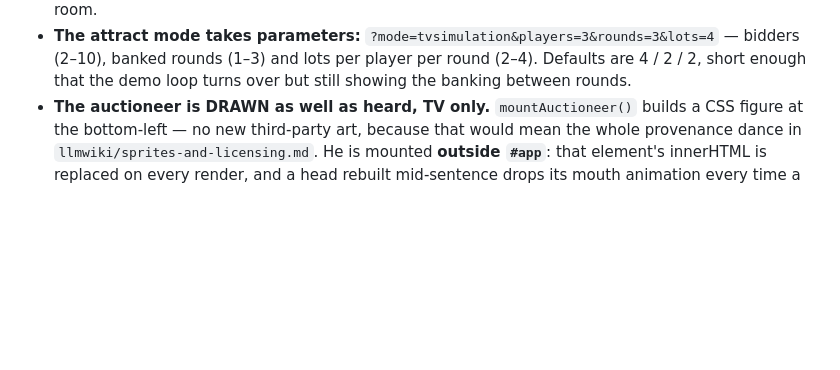
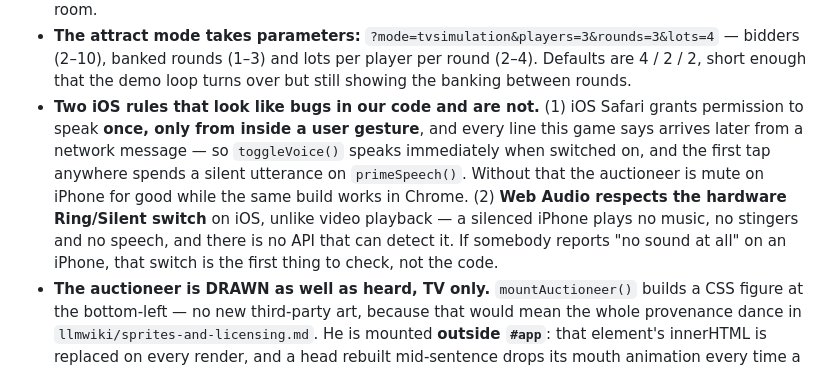
Before and after one commit to Haddley/games, a Markdown page: CLAUDE.md, the part around the change. Rendered like a GitHub page; blank space fills up the shorter version.

Commit message:
Write down the two iOS audio rules that look like our bugs
Both cost time this session. Speech permission is granted once and only
from inside a gesture, so a toggle that merely sets a flag leaves an
iPhone mute for good while Chrome is fine. And Web Audio respects the
hardware Ring/Silent switch, so a silenced phone plays nothing at all —
no music, no stingers, no voice — with no API able to detect it.

"No sound on an iPhone" should send the next person to that switch
before the code.

Co-Authored-By: Claude Opus 5 (1M context) <noreply@anthropic.com>

```diff
--- a/CLAUDE.md
+++ b/CLAUDE.md
@@ -269,6 +269,14 @@ invented**: if a price could not be verified from a live source, the item is not
 - **The attract mode takes parameters:** `?mode=tvsimulation&players=3&rounds=3&lots=4` —
   bidders (2–10), banked rounds (1–3) and lots per player per round (2–4). Defaults are 4 / 2 / 2,
   short enough that the demo loop turns over but still showing the banking between rounds.
+- **Two iOS rules that look like bugs in our code and are not.** (1) iOS Safari grants permission
+  to speak **once, only from inside a user gesture**, and every line this game says arrives later
+  from a network message — so `toggleVoice()` speaks immediately when switched on, and the first
+  tap anywhere spends a silent utterance on `primeSpeech()`. Without that the auctioneer is mute
+  on iPhone for good while the same build works in Chrome. (2) **Web Audio respects the hardware
+  Ring/Silent switch** on iOS, unlike video playback — a silenced iPhone plays no music, no
+  stingers and no speech, and there is no API that can detect it. If somebody reports "no sound at
+  all" on an iPhone, that switch is the first thing to check, not the code.
 - **The auctioneer is DRAWN as well as heard, TV only.** `mountAuctioneer()` builds a CSS figure
   at the bottom-left — no new third-party art, because that would mean the whole provenance dance
   in `llmwiki/sprites-and-licensing.md`. He is mounted **outside `#app`**: that element's innerHTML
```
